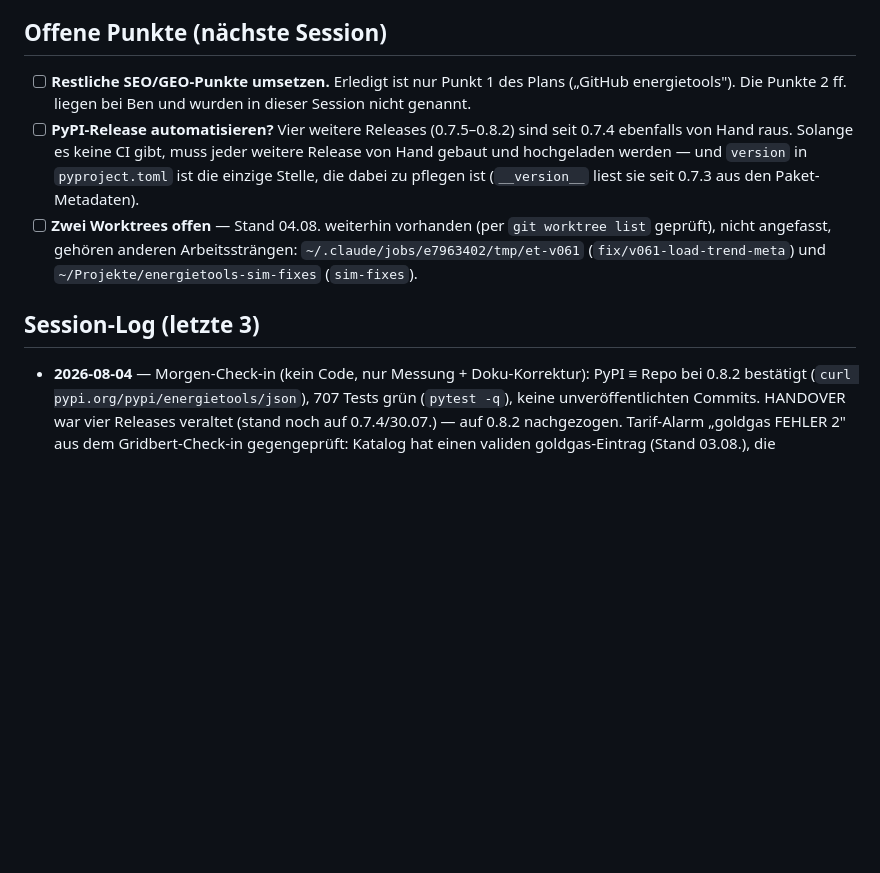
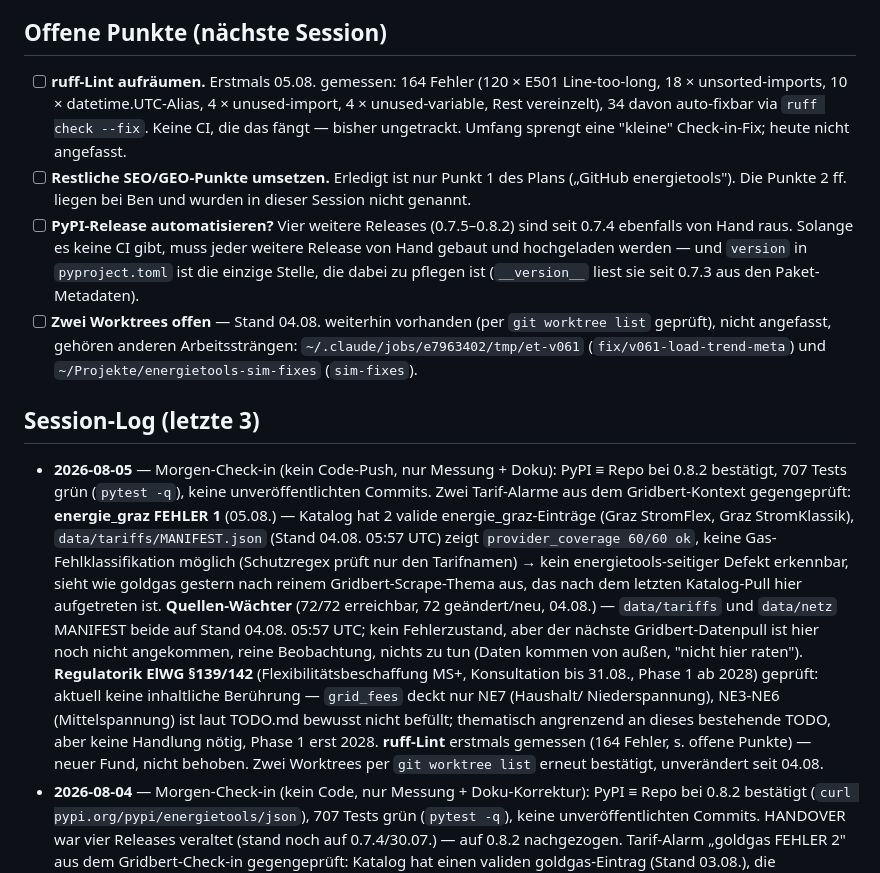
Before and after one commit to BMoer/energietools, a Markdown page: docs/HANDOVER.md, the part around one of its changes. Rendered like a GitHub page; blank space fills up the shorter version.

Commit message:
docs: Check-in 05.08. nachgezogen — energie_graz/Quellen-Wächter/ElWG geprüft, ruff-Lint-Fund vermerkt

```diff
--- a/docs/HANDOVER.md
+++ b/docs/HANDOVER.md
@@ -37,6 +37,11 @@
 
 ## Offene Punkte (nächste Session)
 
+- [ ] **ruff-Lint aufräumen.** Erstmals 05.08. gemessen: 164 Fehler (120 × E501
+      Line-too-long, 18 × unsorted-imports, 10 × datetime.UTC-Alias, 4 ×
+      unused-import, 4 × unused-variable, Rest vereinzelt), 34 davon auto-fixbar
+      via `ruff check --fix`. Keine CI, die das fängt — bisher ungetrackt. Umfang
+      sprengt eine "kleine" Check-in-Fix; heute nicht angefasst.
 - [ ] **Restliche SEO/GEO-Punkte umsetzen.** Erledigt ist nur Punkt 1 des Plans
       („GitHub energietools"). Die Punkte 2 ff. liegen bei Ben und wurden in dieser
       Session nicht genannt.
@@ -53,6 +58,26 @@
 
 ## Session-Log (letzte 3)
 
+- **2026-08-05** — Morgen-Check-in (kein Code-Push, nur Messung + Doku): PyPI ≡
+  Repo bei 0.8.2 bestätigt, 707 Tests grün (`pytest -q`), keine unveröffentlichten
+  Commits. Zwei Tarif-Alarme aus dem Gridbert-Kontext gegengeprüft:
+  **energie_graz FEHLER 1** (05.08.) — Katalog hat 2 valide energie_graz-Einträge
+  (Graz StromFlex, Graz StromKlassik), `data/tariffs/MANIFEST.json` (Stand 04.08.
+  05:57 UTC) zeigt `provider_coverage 60/60 ok`, keine Gas-Fehlklassifikation
+  möglich (Schutzregex prüft nur den Tarifnamen) → kein energietools-seitiger
+  Defekt erkennbar, sieht wie goldgas gestern nach reinem Gridbert-Scrape-Thema
+  aus, das nach dem letzten Katalog-Pull hier aufgetreten ist. **Quellen-Wächter**
+  (72/72 erreichbar, 72 geändert/neu, 04.08.) — `data/tariffs` und `data/netz`
+  MANIFEST beide auf Stand 04.08. 05:57 UTC; kein Fehlerzustand, aber der nächste
+  Gridbert-Datenpull ist hier noch nicht angekommen, reine Beobachtung, nichts zu
+  tun (Daten kommen von außen, "nicht hier raten"). **Regulatorik ElWG §139/142**
+  (Flexibilitätsbeschaffung MS+, Konsultation bis 31.08., Phase 1 ab 2028) geprüft:
+  aktuell keine inhaltliche Berührung — `grid_fees` deckt nur NE7 (Haushalt/
+  Niederspannung), NE3-NE6 (Mittelspannung) ist laut TODO.md bewusst nicht befüllt;
+  thematisch angrenzend an dieses bestehende TODO, aber keine Handlung nötig, Phase
+  1 erst 2028. **ruff-Lint** erstmals gemessen (164 Fehler, s. offene Punkte) —
+  neuer Fund, nicht behoben. Zwei Worktrees per `git worktree list` erneut
+  bestätigt, unverändert seit 04.08.
 - **2026-08-04** — Morgen-Check-in (kein Code, nur Messung + Doku-Korrektur):
   PyPI ≡ Repo bei 0.8.2 bestätigt (`curl pypi.org/pypi/energietools/json`),
   707 Tests grün (`pytest -q`), keine unveröffentlichten Commits. HANDOVER war
```
Also changed, not shown: other parts of docs/HANDOVER.md (+1 -1 lines).
